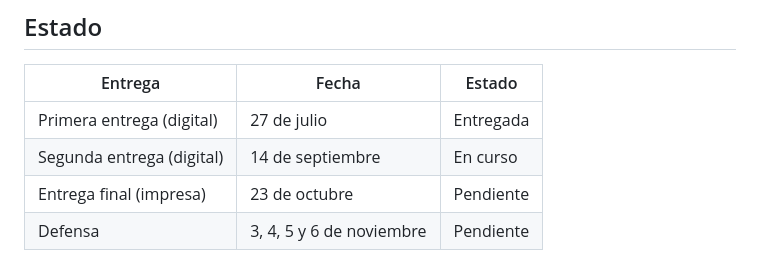
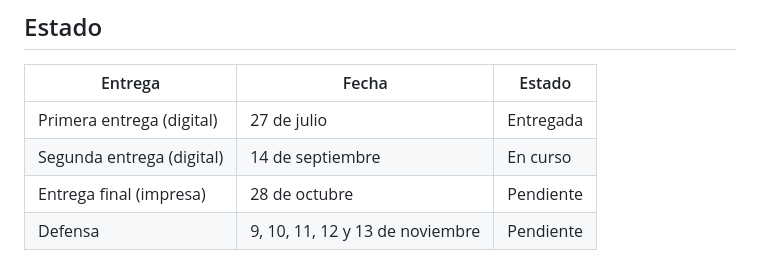
Before and after one commit to empresalidenskap/Lidenskap-SGDM, a Markdown page: README.md, the part around the change. GitHub-like rendering.

```diff
--- a/README.md
+++ b/README.md
@@ -122,5 +122,5 @@ Esperar unos 15-20 segundos a que MariaDB inicialice, y abrir
 |---|---|---|
 | Primera entrega (digital) | 27 de julio | Entregada |
 | Segunda entrega (digital) | 14 de septiembre | En curso |
-| Entrega final (impresa) | 23 de octubre | Pendiente |
-| Defensa | 3, 4, 5 y 6 de noviembre | Pendiente |
+| Entrega final (impresa) | 28 de octubre | Pendiente |
+| Defensa | 9, 10, 11, 12 y 13 de noviembre | Pendiente |
```
